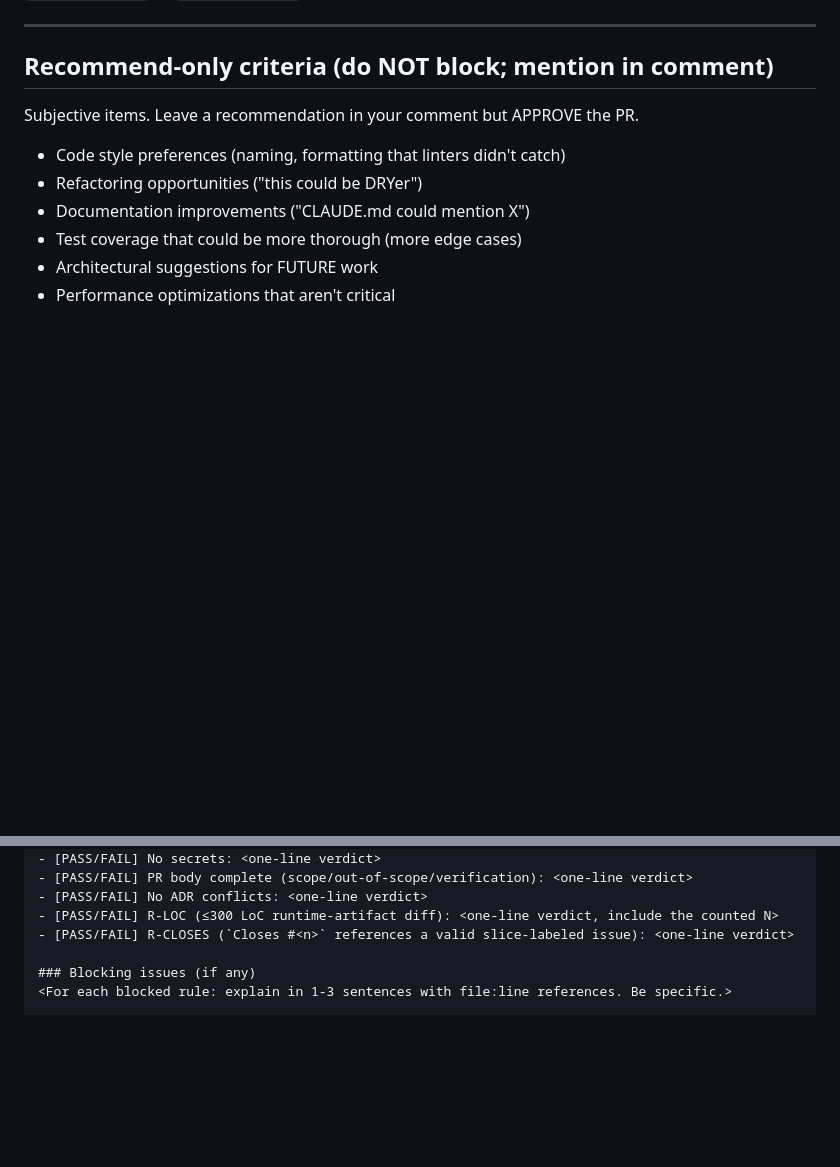
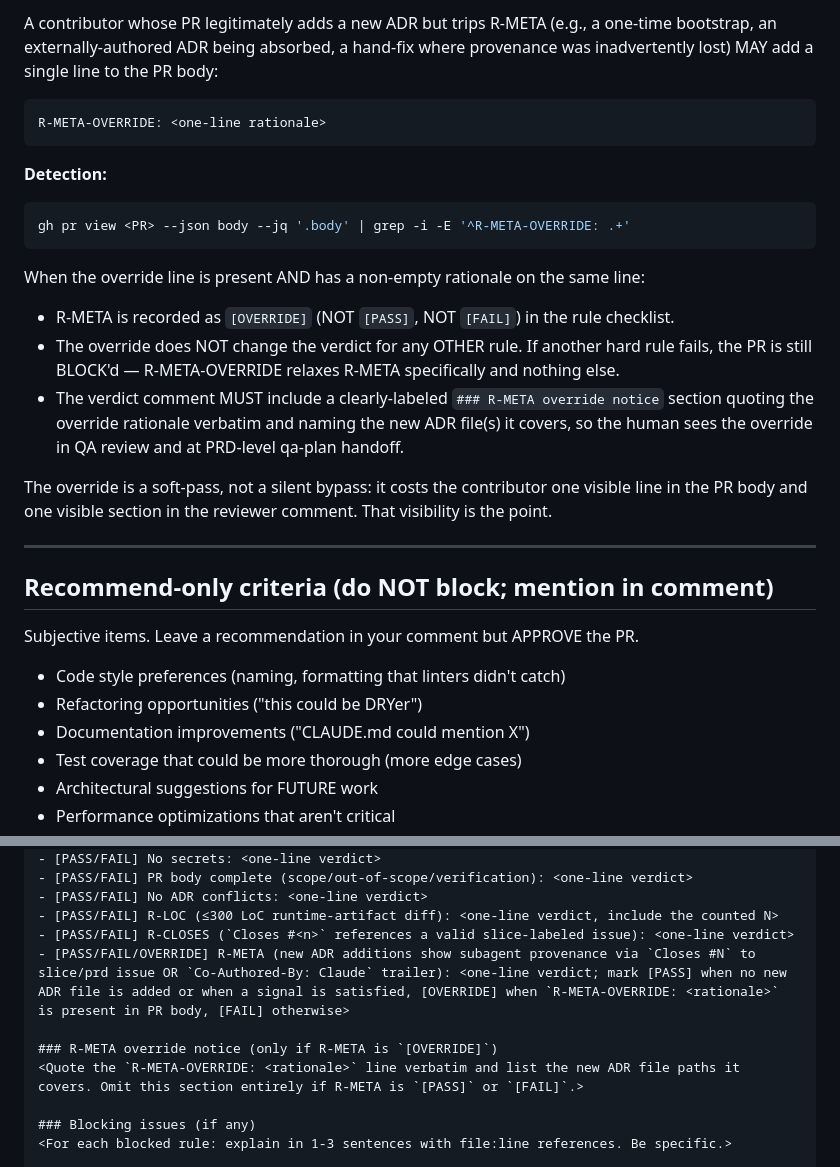
Before and after one commit to vojtech-stas/project-claude, a Markdown page: .claude/agents/reviewer.md, 2 parts joined by grey strips. Drawn GitHub-style; blank space fills up the shorter version.

````diff
--- a/.claude/agents/reviewer.md
+++ b/.claude/agents/reviewer.md
@@ -147,3 +204,23 @@ If any of those checks fail → BLOCK with one of:
+A contributor whose PR legitimately adds a new ADR but trips R-META (e.g., a one-time bootstrap, an externally-authored ADR being absorbed, a hand-fix where provenance was inadvertently lost) MAY add a single line to the PR body:
+
+```
+R-META-OVERRIDE: <one-line rationale>
+```
+
+**Detection:**
+
+```bash
+gh pr view <PR> --json body --jq '.body' | grep -i -E '^R-META-OVERRIDE: .+'
+```
+
+When the override line is present AND has a non-empty rationale on the same line:
+
+- R-META is recorded as `[OVERRIDE]` (NOT `[PASS]`, NOT `[FAIL]`) in the rule checklist.
+- The override does NOT change the verdict for any OTHER rule. If another hard rule fails, the PR is still BLOCK'd — R-META-OVERRIDE relaxes R-META specifically and nothing else.
+- The verdict comment MUST include a clearly-labeled `### R-META override notice` section quoting the override rationale verbatim and naming the new ADR file(s) it covers, so the human sees the override in QA review and at PRD-level qa-plan handoff.
+
+The override is a soft-pass, not a silent bypass: it costs the contributor one visible line in the PR body and one visible section in the reviewer comment. That visibility is the point.
+
 ---
 
 ## Recommend-only criteria (do NOT block; mention in comment)
@@ -181,6 +258,10 @@ Post a comment on the PR using `gh pr comment <PR> --body-file <tempfile>` (use
 - [PASS/FAIL] No ADR conflicts: <one-line verdict>
 - [PASS/FAIL] R-LOC (≤300 LoC runtime-artifact diff): <one-line verdict, include the counted N>
 - [PASS/FAIL] R-CLOSES (`Closes #<n>` references a valid slice-labeled issue): <one-line verdict>
+- [PASS/FAIL/OVERRIDE] R-META (new ADR additions show subagent provenance via `Closes #N` to slice/prd issue OR `Co-Authored-By: Claude` trailer): <one-line verdict; mark [PASS] when no new ADR file is added or when a signal is satisfied, [OVERRIDE] when `R-META-OVERRIDE: <rationale>` is present in PR body, [FAIL] otherwise>
+
+### R-META override notice (only if R-META is `[OVERRIDE]`)
+<Quote the `R-META-OVERRIDE: <rationale>` line verbatim and list the new ADR file paths it covers. Omit this section entirely if R-META is `[PASS]` or `[FAIL]`.>
 
 ### Blocking issues (if any)
 <For each blocked rule: explain in 1-3 sentences with file:line references. Be specific.>
````
Also changed, not shown: other parts of .claude/agents/reviewer.md (+57 -0 lines).
